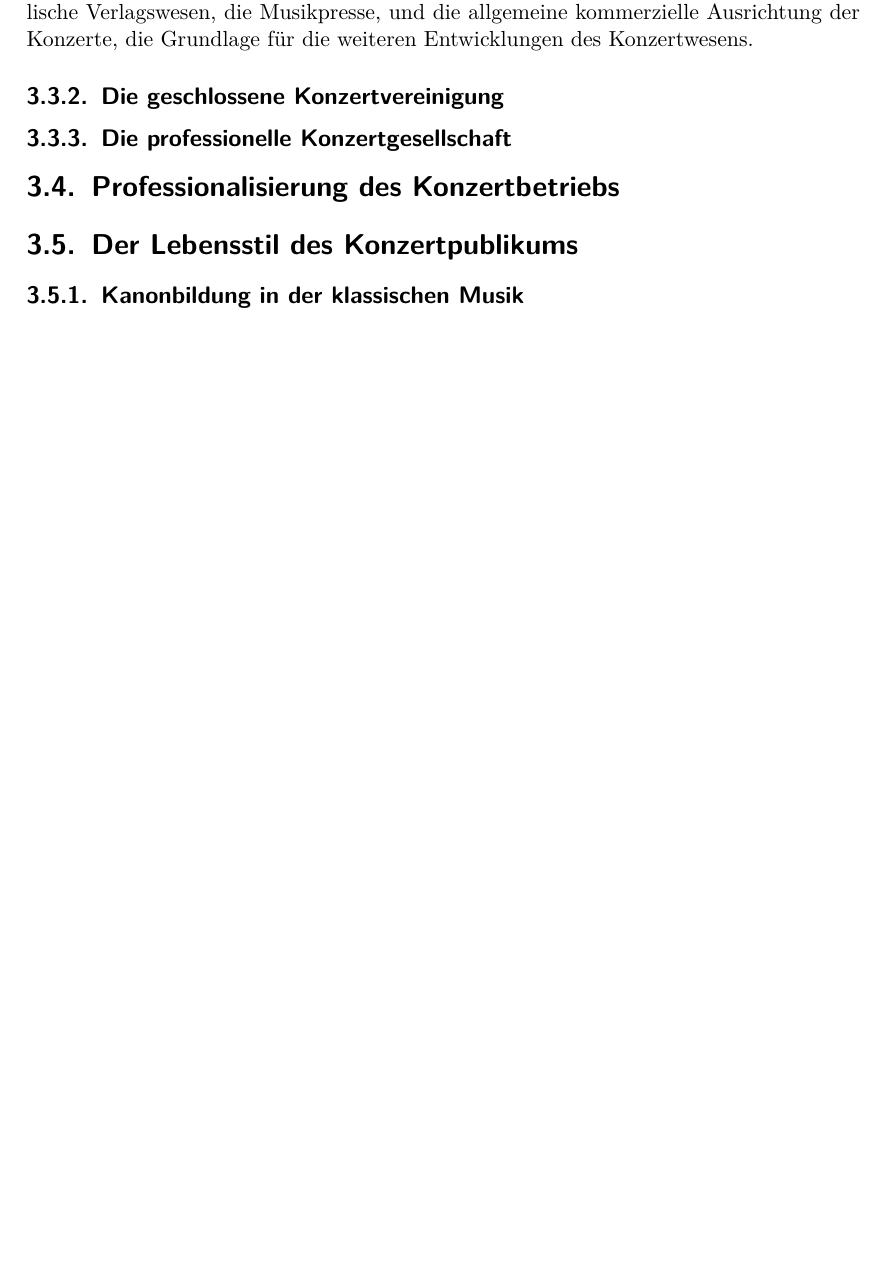
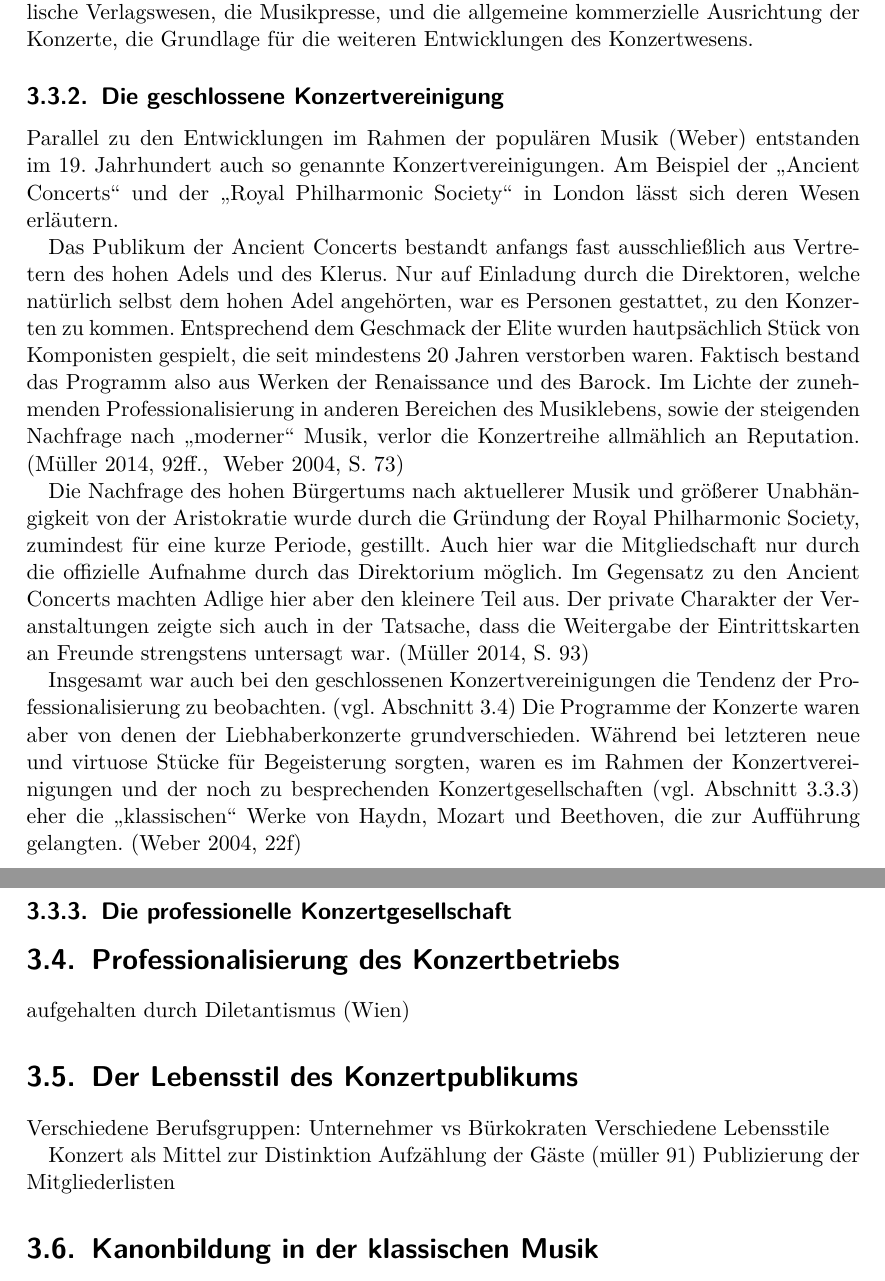
Before and after one commit to tklebel/classicpublic, a LaTeX book (Tex/main.tex): part of page 8 of 15 before the commit and two parts of pages 8 and 9 of 16 after it, the two joined at a grey line, cut so that both start at the same text, the shorter picture padded with empty space. Compiled offline with pdfLaTeX.

Commit message:
initial draft of chapter on Konzertvereinigungen

```diff
--- a/Tex/main.tex
+++ b/Tex/main.tex
@@ -203,16 +203,34 @@ Ungeachtet dieser Einschränkungen bildeten die Liebhaberkonzerte aber eine zent
 \subsection{Die geschlossene Konzertvereinigung}
 \label{konzertvereinigung}
 
+%fehlt: unterscheidung zwischen populärer und "klassischer" musik.  klar machen, dass bei weber liebhaberkonzerte in die erste Kategorie fallen.
+Parallel zu den Entwicklungen im Rahmen der populären Musik (Weber) entstanden im 19. Jahrhundert auch so genannte Konzertvereinigungen. Am Beispiel der \enquote{Ancient Concerts} und der \enquote{Royal Philharmonic Society} in London lässt sich deren Wesen erläutern.
+
+Das Publikum der Ancient Concerts bestandt anfangs fast ausschließlich aus Vertretern des hohen Adels und des Klerus. Nur auf Einladung durch die Direktoren, welche natürlich selbst dem hohen Adel angehörten, war es Personen gestattet, zu den Konzerten zu kommen. Entsprechend dem Geschmack der Elite wurden hautpsächlich Stück von Komponisten gespielt, die seit mindestens 20 Jahren verstorben waren. Faktisch bestand das Programm also aus Werken der Renaissance und des Barock. Im Lichte der zunehmenden Professionalisierung in anderen Bereichen des Musiklebens, sowie der steigenden Nachfrage nach \enquote{moderner} Musik, verlor die Konzertreihe allmählich an Reputation. (\cite[92ff.;]{muller_publikum_2014} \cite[73]{weber_music_2004})
+
+Die Nachfrage des hohen Bürgertums nach aktuellerer Musik und größerer Unabhängigkeit von der Aristokratie wurde durch die Gründung der Royal Philharmonic Society, zumindest für eine kurze Periode, gestillt. Auch hier war die Mitgliedschaft nur durch die offizielle Aufnahme durch das Direktorium möglich. Im Gegensatz zu den Ancient Concerts machten Adlige hier aber den kleinere Teil aus. Der private Charakter der Veranstaltungen zeigte sich auch in der Tatsache, dass die Weitergabe der Eintrittskarten an Freunde strengstens untersagt war. \parencite[93]{muller_publikum_2014}
+
+Insgesamt war auch bei den geschlossenen Konzertvereinigungen die Tendenz der Professionalisierung zu beobachten. (vgl. Abschnitt \ref{professionalisierung}) Die Programme der Konzerte waren aber von denen der Liebhaberkonzerte grundverschieden. Während bei letzteren neue und virtuose Stücke für Begeisterung sorgten, waren es im Rahmen der Konzertvereinigungen und der noch zu besprechenden Konzertgesellschaften (vgl. Abschnitt \ref{konzertgesellschaft}) eher die \enquote{klassischen} Werke von Haydn, Mozart und Beethoven, die zur Aufführung gelangten. \parencite[22f]{weber_music_2004}
+
+
 \subsection{Die professionelle Konzertgesellschaft}
 \label{konzertgesellschaft}
 
 \section{Professionalisierung des Konzertbetriebs}
 \label{professionalisierung}
-\section{Der Lebensstil des Konzertpublikums}
+aufgehalten durch Diletantismus (Wien)
+\section{Der Lebensstil des Konzertpublikums} %ev: die soziale Zusammensetzung des Publikums?
 \label{lebensstil}
 
+Verschiedene Berufsgruppen: Unternehmer vs Bürkokraten
+Verschiedene Lebensstile
 
-\subsection{Kanonbildung in der klassischen Musik}
+Konzert als Mittel zur Distinktion
+Aufzählung der Gäste (müller 91)
+Publizierung der Mitgliederlisten
+
+
+\section{Kanonbildung in der klassischen Musik}
 
 %%%%%%%%%%%%%%%%%%%%%%%%%%%%%%%%%%%%%%%%%%%%%%%%%%%%%%%%%%%%%%%%%%%%%%%%%%%%%%%%%%%%%%%%%%%%%%%%%%%%%%%%%%%%%%%%%%%%%%%%%%%%%%%%%%%%%%%%%%%%%%%%%%%%%%%%%%
 %%%%%%%%%%%%%%%%%%%%%%%%%%%%%%%%%%%%%%%%%%%%%%%%%%%%%% Soziologischer Teil %%%%%%%%%%%%%%%%%%%%%%%%%%%%%%%%%%%%%%%%%%%%%%%%%%%%%%%%%%%%%%%%%%%%%%%%%%%%%%%
```
